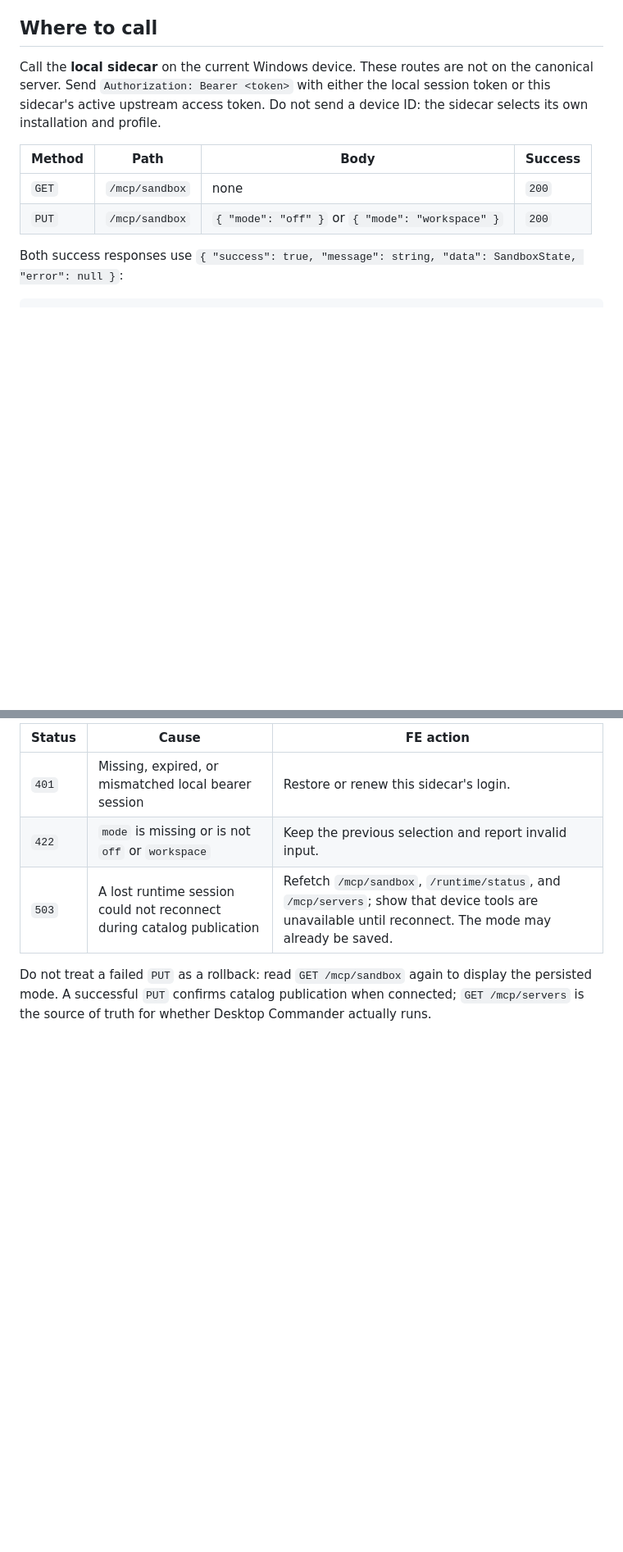
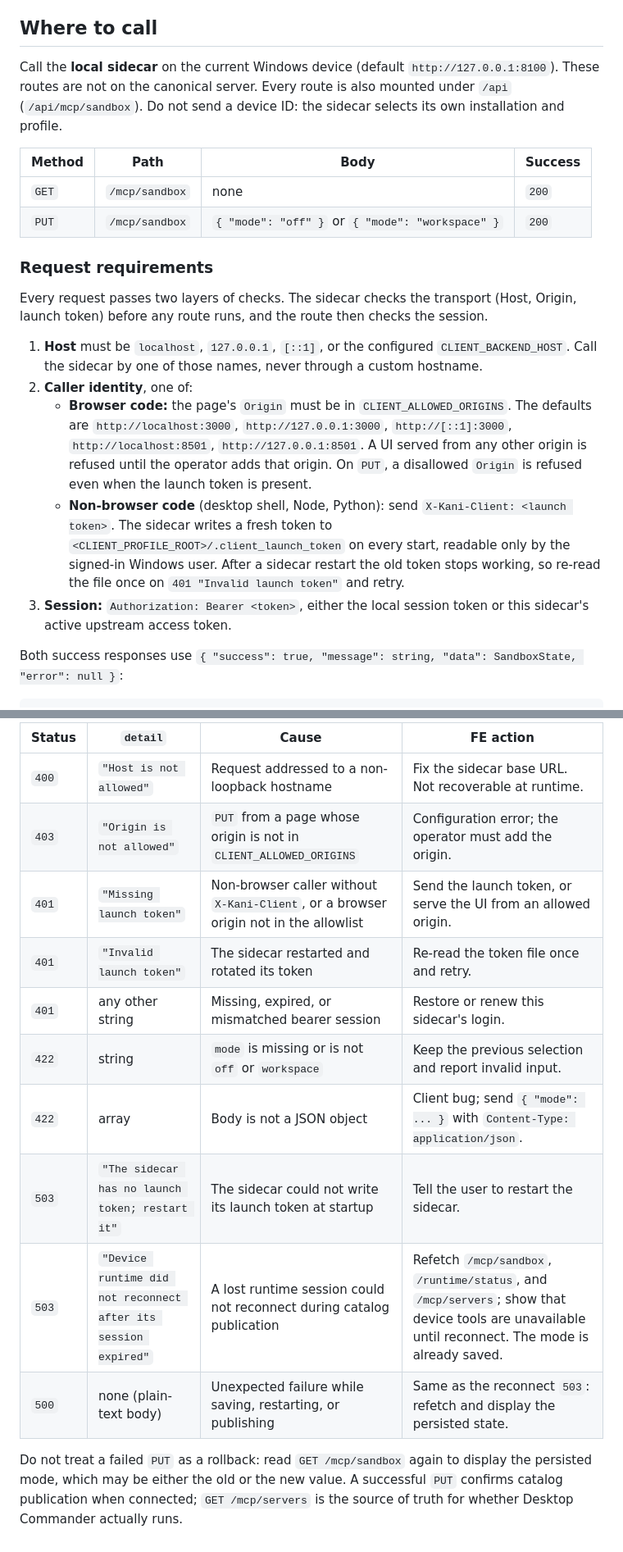
Before and after one commit to Tox1cCoder/AgenticChatbot, a Markdown page: plans/SANDBOX_FE_CONTRACT.md, 2 parts joined by grey strips. Shown at 82% size. GitHub-like rendering; blank space fills up the shorter version.

Commit message:
docs(sandbox): document sidecar request checks and toggle side effects
Co-Authored-By: Claude Opus 5.5 <noreply@anthropic.com>

```diff
--- a/plans/SANDBOX_FE_CONTRACT.md
+++ b/plans/SANDBOX_FE_CONTRACT.md
@@ -4,12 +4,22 @@
 
 ## Where to call
 
-Call the **local sidecar** on the current Windows device. These routes are not on the canonical server. Send `Authorization: Bearer <token>` with either the local session token or this sidecar's active upstream access token. Do not send a device ID: the sidecar selects its own installation and profile.
+Call the **local sidecar** on the current Windows device (default `http://127.0.0.1:8100`). These routes are not on the canonical server. Every route is also mounted under `/api` (`/api/mcp/sandbox`). Do not send a device ID: the sidecar selects its own installation and profile.
 
 | Method | Path | Body | Success |
 |---|---|---|---|
 | `GET` | `/mcp/sandbox` | none | `200` |
 | `PUT` | `/mcp/sandbox` | `{ "mode": "off" }` or `{ "mode": "workspace" }` | `200` |
+
+### Request requirements
+
+Every request passes two layers of checks. The sidecar checks the transport (Host, Origin, launch token) before any route runs, and the route then checks the session.
+
+1. **Host** must be `localhost`, `127.0.0.1`, `[::1]`, or the configured `CLIENT_BACKEND_HOST`. Call the sidecar by one of those names, never through a custom hostname.
+2. **Caller identity**, one of:
+   - **Browser code:** the page's `Origin` must be in `CLIENT_ALLOWED_ORIGINS`. The defaults are `http://localhost:3000`, `http://127.0.0.1:3000`, `http://[::1]:3000`, `http://localhost:8501`, `http://127.0.0.1:8501`. A UI served from any other origin is refused until the operator adds that origin. On `PUT`, a disallowed `Origin` is refused even when the launch token is present.
+   - **Non-browser code** (desktop shell, Node, Python): send `X-Kani-Client: <launch token>`. The sidecar writes a fresh token to `<CLIENT_PROFILE_ROOT>/.client_launch_token` on every start, readable only by the signed-in Windows user. After a sidecar restart the old token stops working, so re-read the file once on `401 "Invalid launch token"` and retry.
+3. **Session:** `Authorization: Bearer <token>`, either the local session token or this sidecar's active upstream access token.
 
 Both success responses use `{ "success": true, "message": string, "data": SandboxState, "error": null }`:
 
@@ -44,8 +60,15 @@ The sidecar returns FastAPI errors as `{ "detail": string | object }`, not the s
 
-| Status | Cause | FE action |
-|---|---|---|
-| `401` | Missing, expired, or mismatched local bearer session | Restore or renew this sidecar's login. |
-| `422` | `mode` is missing or is not `off` or `workspace` | Keep the previous selection and report invalid input. |
-| `503` | A lost runtime session could not reconnect during catalog publication | Refetch `/mcp/sandbox`, `/runtime/status`, and `/mcp/servers`; show that device tools are unavailable until reconnect. The mode may already be saved. |
+| Status | `detail` | Cause | FE action |
+|---|---|---|---|
+| `400` | `"Host is not allowed"` | Request addressed to a non-loopback hostname | Fix the sidecar base URL. Not recoverable at runtime. |
+| `403` | `"Origin is not allowed"` | `PUT` from a page whose origin is not in `CLIENT_ALLOWED_ORIGINS` | Configuration error; the operator must add the origin. |
+| `401` | `"Missing launch token"` | Non-browser caller without `X-Kani-Client`, or a browser origin not in the allowlist | Send the launch token, or serve the UI from an allowed origin. |
+| `401` | `"Invalid launch token"` | The sidecar restarted and rotated its token | Re-read the token file once and retry. |
+| `401` | any other string | Missing, expired, or mismatched bearer session | Restore or renew this sidecar's login. |
+| `422` | string | `mode` is missing or is not `off` or `workspace` | Keep the previous selection and report invalid input. |
+| `422` | array | Body is not a JSON object | Client bug; send `{ "mode": ... }` with `Content-Type: application/json`. |
+| `503` | `"The sidecar has no launch token; restart it"` | The sidecar could not write its launch token at startup | Tell the user to restart the sidecar. |
+| `503` | `"Device runtime did not reconnect after its session expired"` | A lost runtime session could not reconnect during catalog publication | Refetch `/mcp/sandbox`, `/runtime/status`, and `/mcp/servers`; show that device tools are unavailable until reconnect. The mode is already saved. |
+| `500` | none (plain-text body) | Unexpected failure while saving, restarting, or publishing | Same as the reconnect `503`: refetch and display the persisted state. |
 
-Do not treat a failed `PUT` as a rollback: read `GET /mcp/sandbox` again to display the persisted mode. A successful `PUT` confirms catalog publication when connected; `GET /mcp/servers` is the source of truth for whether Desktop Commander actually runs.
+Do not treat a failed `PUT` as a rollback: read `GET /mcp/sandbox` again to display the persisted mode, which may be either the old or the new value. A successful `PUT` confirms catalog publication when connected; `GET /mcp/servers` is the source of truth for whether Desktop Commander actually runs.
```
Also changed, not shown: other parts of plans/SANDBOX_FE_CONTRACT.md (+10 -4 lines).
